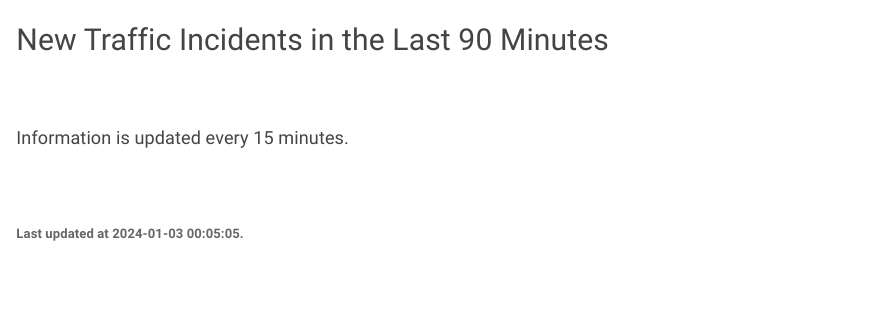
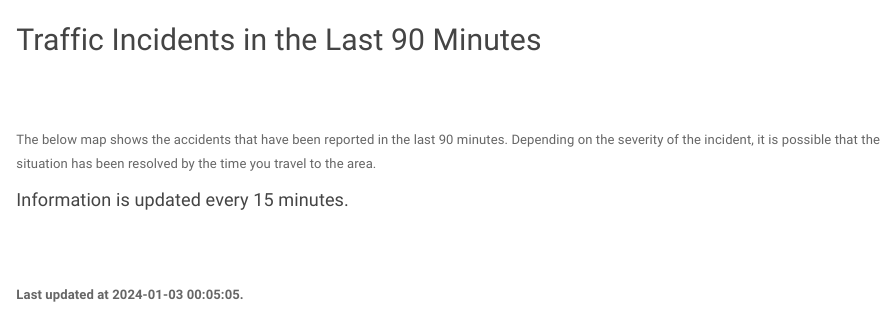
Before and after one commit to Selica-Analytics/yyc_traffic_incidents_site, an R Markdown document (traffic_incidents.Rmd): the page in a window 1100 px wide, from its top. Rendered offline with R 4.5, knitr and Pandoc, with nearby package versions; some code elsewhere in the file could not run offline; column names are cleaned by a stand-in for the janitor package.

Commit message:
updated notes and date

````diff
--- a/traffic_incidents.Rmd
+++ b/traffic_incidents.Rmd
@@ -12,9 +12,11 @@ knitr::opts_chunk$set(
 )
 ```
 
-## New Traffic Incidents in the Last 90 Minutes
+## Traffic Incidents in the Last 90 Minutes
 
 <br><br>
 
+The below map shows the accidents that have been reported in the last 90 minutes. Depending on the severity of the incident, it is possible that the situation has been resolved by the time you travel to the area.
+
 ```{r}
 library(lubridate)
@@ -25,7 +28,7 @@ library(lubridate)
 
 <br><br>
 
-**Last updated at `r now(tzone = "Canada/Mountain")`.**
+**Last updated at `r last_update`.**
 
 <br><br>
 
````
Also changed, not shown: footer.html (deleted), traffic_incidents.html, traffic_incidents.Rmd (4 more changed lines).
